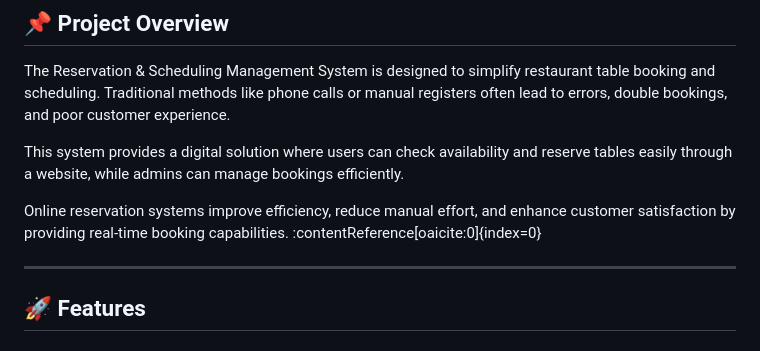
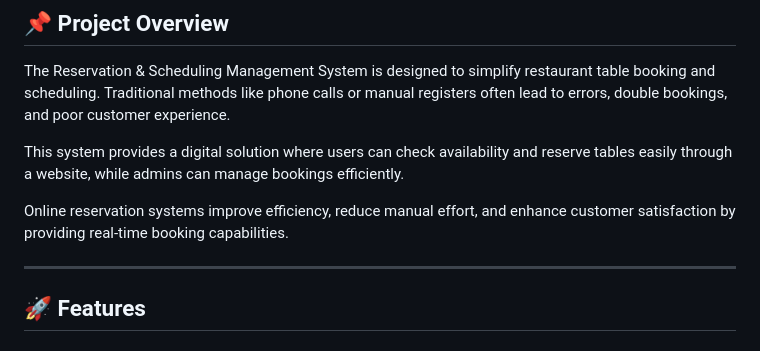
Before and after one commit to Sahas-2417/Reservation-Scheduling-Management-System-for-SMSV-Restaurant, a Markdown page: README.md, the part around the change. Rendered like a GitHub page.

Commit message:
Fix formatting in README.md

```diff
--- a/README.md
+++ b/README.md
@@ -12,7 +12,7 @@ The Reservation & Scheduling Management System is designed to simplify restauran
 
 This system provides a digital solution where users can check availability and reserve tables easily through a website, while admins can manage bookings efficiently.
 
-Online reservation systems improve efficiency, reduce manual effort, and enhance customer satisfaction by providing real-time booking capabilities. :contentReference[oaicite:0]{index=0}
+Online reservation systems improve efficiency, reduce manual effort, and enhance customer satisfaction by providing real-time booking capabilities.
 
 ---
 
```
